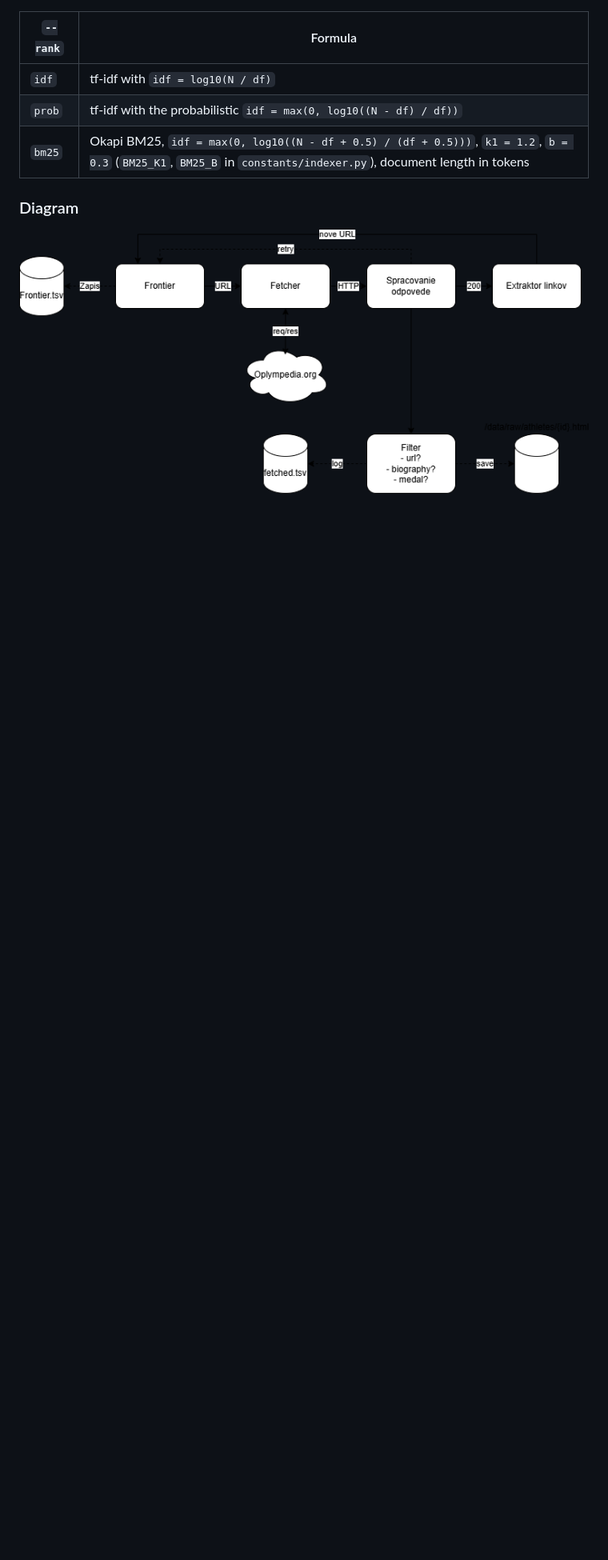
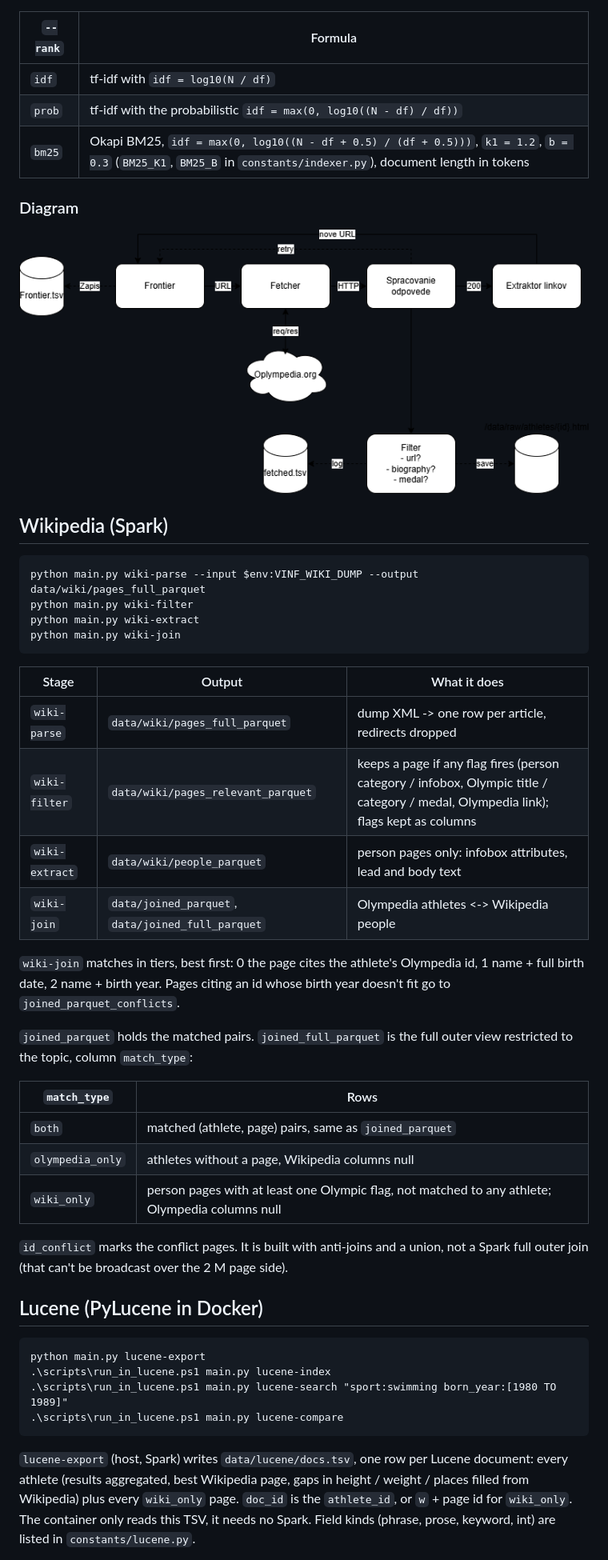
Before and after one commit to AdamPecenka/InformationRetrieval, a Markdown page: README.md, the part around one of its changes. Shown at 80% size. GitHub-like rendering; blank space fills up the shorter version.

Commit message:
Full outer join with Olympic Wikipedia pages

````diff
--- a/README.md
+++ b/README.md
@@ -104,3 +107,52 @@ that miss a word. The two tf-idf rankings follow the lecture example:
 ### Diagram
 
 ![Diagram](architecture_diagram.png)
+
+## Wikipedia (Spark)
+
+```
+python main.py wiki-parse --input $env:VINF_WIKI_DUMP --output data/wiki/pages_full_parquet
+python main.py wiki-filter
+python main.py wiki-extract
+python main.py wiki-join
+```
+
+| Stage | Output | What it does |
+|---|---|---|
+| `wiki-parse` | `data/wiki/pages_full_parquet` | dump XML -> one row per article, redirects dropped |
+| `wiki-filter` | `data/wiki/pages_relevant_parquet` | keeps a page if any flag fires (person category / infobox, Olympic title / category / medal, Olympedia link); flags kept as columns |
+| `wiki-extract` | `data/wiki/people_parquet` | person pages only: infobox attributes, lead and body text |
+| `wiki-join` | `data/joined_parquet`, `data/joined_full_parquet` | Olympedia athletes <-> Wikipedia people |
+
+`wiki-join` matches in tiers, best first: 0 the page cites the athlete's
+Olympedia id, 1 name + full birth date, 2 name + birth year. Pages citing an id
+whose birth year doesn't fit go to `joined_parquet_conflicts`.
+
+`joined_parquet` holds the matched pairs. `joined_full_parquet` is the full outer
+view restricted to the topic, column `match_type`:
+
+| `match_type` | Rows |
+|---|---|
+| `both` | matched (athlete, page) pairs, same as `joined_parquet` |
+| `olympedia_only` | athletes without a page, Wikipedia columns null |
+| `wiki_only` | person pages with at least one Olympic flag, not matched to any athlete; Olympedia columns null |
+
+`id_conflict` marks the conflict pages. It is built with anti-joins and a union,
+not a Spark full outer join (that can't be broadcast over the 2 M page side).
+
+## Lucene (PyLucene in Docker)
+
+```
+python main.py lucene-export
+.\scripts\run_in_lucene.ps1 main.py lucene-index
+.\scripts\run_in_lucene.ps1 main.py lucene-search "sport:swimming born_year:[1980 TO 1989]"
+.\scripts\run_in_lucene.ps1 main.py lucene-compare
+```
+
+`lucene-export` (host, Spark) writes `data/lucene/docs.tsv`, one row per Lucene
+document: every athlete (results aggregated, best Wikipedia page, gaps in
+height / weight / places filled from Wikipedia) plus every `wiki_only` page.
+`doc_id` is the `athlete_id`, or `w` + page id for `wiki_only`. The container
+only reads this TSV, it needs no Spark. Field kinds (phrase, prose, keyword,
+int) are listed in `constants/lucene.py`.
+
````
Also changed, not shown: other parts of README.md (+15 -0 lines), lucene_pipeline.png (added), 11 other files.
